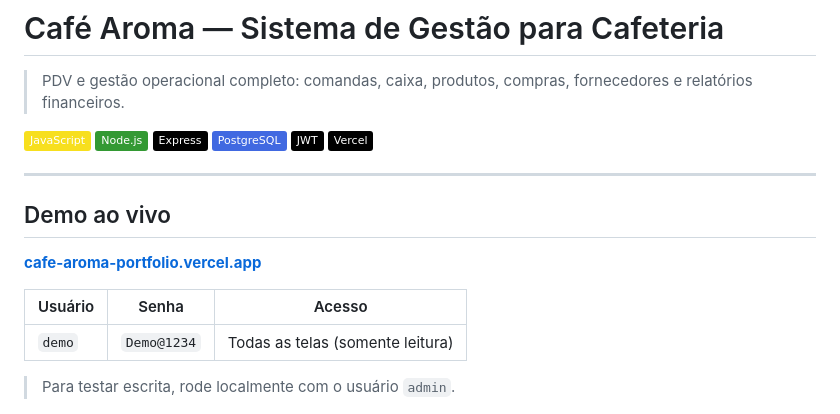
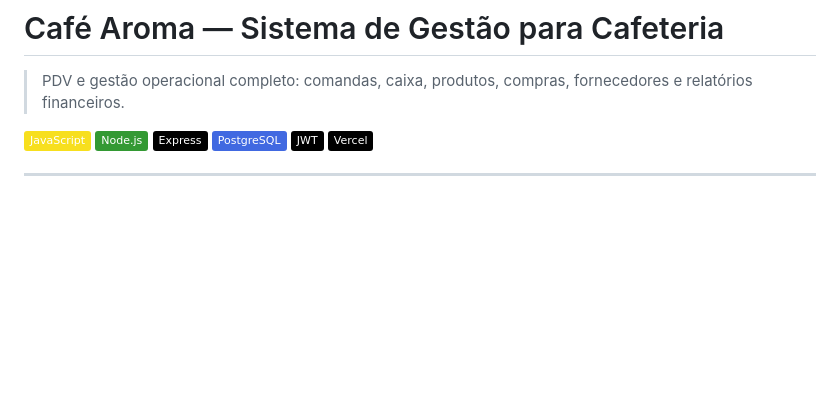
Before and after one commit to wleal-dev/cafe-leal-portfolio, a Markdown page: README.md, the part around the change. Drawn GitHub-style; badges without logos; blank space fills up the shorter version.

Commit message:
docs: remove live demo section from README

```diff
--- a/README.md
+++ b/README.md
@@ -10,16 +10,6 @@
 ![Vercel](https://img.shields.io/badge/Vercel-000000?style=flat&logo=vercel&logoColor=white)
 
 ---
-
-## Demo ao vivo
-
-**[cafe-aroma-portfolio.vercel.app](https://cafe-aroma-portfolio.vercel.app)**
-
-| Usuário | Senha | Acesso |
-|---------|-------|--------|
-| `demo` | `Demo@1234` | Todas as telas (somente leitura) |
-
-> Para testar escrita, rode localmente com o usuário `admin`.
 
 ![Tela de login com glassmorphism e logo do Café Aroma](docs/screenshots/login.png)
 
```
